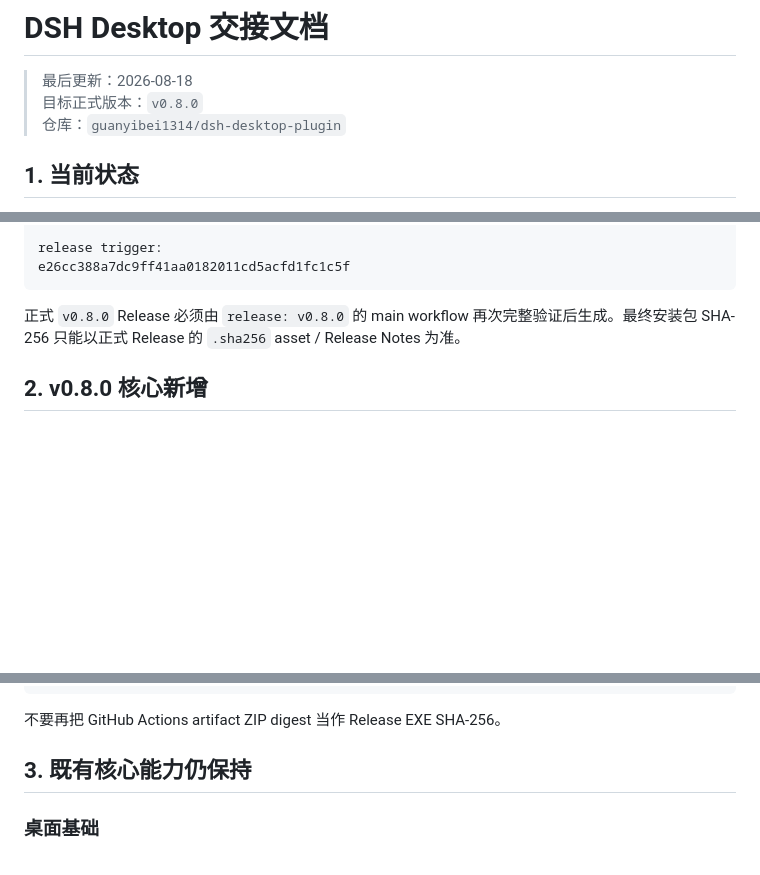
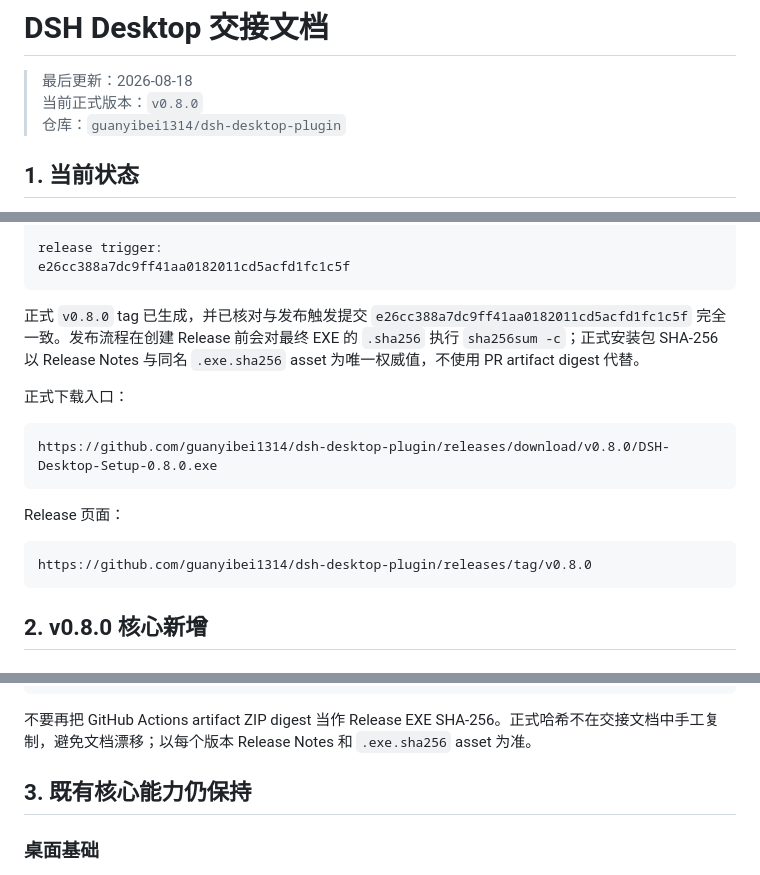
Before and after one commit to guanyibei1314/dsh-desktop-plugin, a Markdown page: HANDOFF.md, 3 parts joined by grey strips. GitHub-like rendering; blank space fills up the shorter version.

Commit message:
docs: finalize v0.8.0 release handoff

````diff
--- a/HANDOFF.md
+++ b/HANDOFF.md
@@ -1,7 +1,7 @@
 # DSH Desktop 交接文档
 
 > 最后更新：2026-08-18
-> 目标正式版本：`v0.8.0`
+> 当前正式版本：`v0.8.0`
 > 仓库：`guanyibei1314/dsh-desktop-plugin`
 
 ## 1. 当前状态
@@ -24,7 +24,19 @@ release trigger:
 e26cc388a7dc9ff41aa0182011cd5acfd1fc1c5f
 ```
 
-正式 `v0.8.0` Release 必须由 `release: v0.8.0` 的 main workflow 再次完整验证后生成。最终安装包 SHA-256 只能以正式 Release 的 `.sha256` asset / Release Notes 为准。
+正式 `v0.8.0` tag 已生成，并已核对与发布触发提交 `e26cc388a7dc9ff41aa0182011cd5acfd1fc1c5f` 完全一致。发布流程在创建 Release 前会对最终 EXE 的 `.sha256` 执行 `sha256sum -c`；正式安装包 SHA-256 以 Release Notes 与同名 `.exe.sha256` asset 为唯一权威值，不使用 PR artifact digest 代替。
+
+正式下载入口：
+
+```text
+https://github.com/guanyibei1314/dsh-desktop-plugin/releases/download/v0.8.0/DSH-Desktop-Setup-0.8.0.exe
+```
+
+Release 页面：
+
+```text
+https://github.com/guanyibei1314/dsh-desktop-plugin/releases/tag/v0.8.0
+```
 
 ## 2. v0.8.0 核心新增
 
@@ -123,7 +135,7 @@ Windows CI / Release 流程现在：
   -> Release asset + Release Notes
 ```
 
-不要再把 GitHub Actions artifact ZIP digest 当作 Release EXE SHA-256。
+不要再把 GitHub Actions artifact ZIP digest 当作 Release EXE SHA-256。正式哈希不在交接文档中手工复制，避免文档漂移；以每个版本 Release Notes 和 `.exe.sha256` asset 为准。
 
 ## 3. 既有核心能力仍保持
 
````
Also changed, not shown: other parts of HANDOFF.md (+6 -2 lines).
